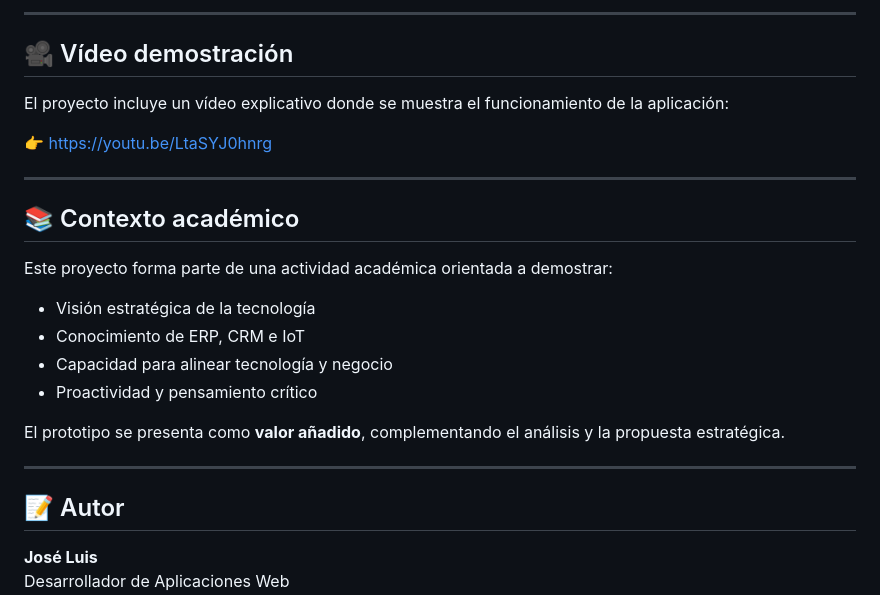
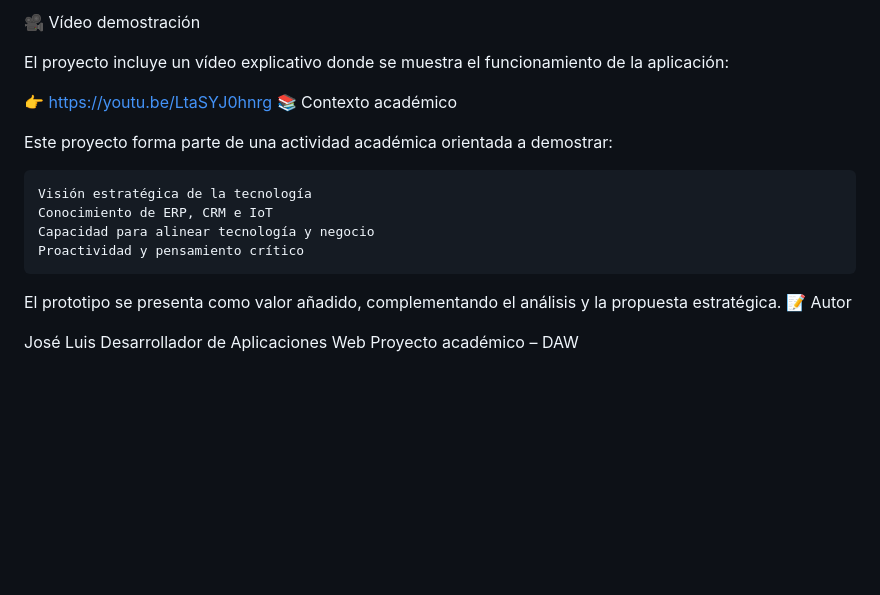
Before and after one commit to megalol-dev/ecohome-erp-prototype, a Markdown page: README.md, the part around one of its changes. Drawn GitHub-style; blank space fills up the shorter version.

Commit message:
readme 2.0

```diff
--- a/README.md
+++ b/README.md
@@ -90,28 +184,21 @@ El sistema está diseñado para crecer sin necesidad de rehacer la base:
 
----
-
-## 🎥 Vídeo demostración
+🎥 Vídeo demostración
 
 El proyecto incluye un vídeo explicativo donde se muestra el funcionamiento de la aplicación:
 
 👉 https://youtu.be/LtaSYJ0hnrg
-
----
-
-## 📚 Contexto académico
+📚 Contexto académico
 
 Este proyecto forma parte de una actividad académica orientada a demostrar:
-- Visión estratégica de la tecnología
-- Conocimiento de ERP, CRM e IoT
-- Capacidad para alinear tecnología y negocio
-- Proactividad y pensamiento crítico
 
-El prototipo se presenta como **valor añadido**, complementando el análisis y la propuesta estratégica.
+    Visión estratégica de la tecnología
+    Conocimiento de ERP, CRM e IoT
+    Capacidad para alinear tecnología y negocio
+    Proactividad y pensamiento crítico
 
----
+El prototipo se presenta como valor añadido, complementando el análisis y la propuesta estratégica.
+📝 Autor
 
-## 📝 Autor
-
-**José Luis**
+José Luis
 Desarrollador de Aplicaciones Web
 Proyecto académico – DAW
```
Also changed, not shown: other parts of README.md (+153 -59 lines).
